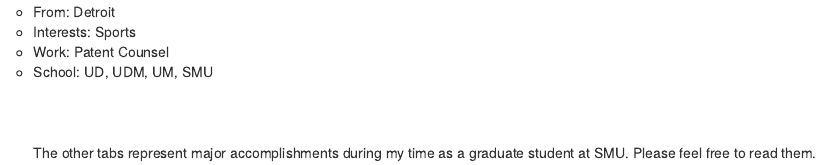
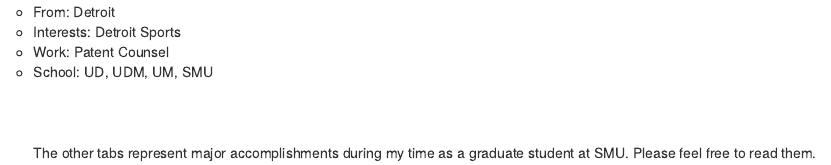
Before and after one commit to dcoppiellie/dcoppiellie.github.io, an R Markdown document (about.rmd): the page in a window 1100 px wide, from 300 px down. Rendered offline with R 4.5, knitr and Pandoc, with nearby package versions.

Commit message:
testing it

```diff
--- a/about.rmd
+++ b/about.rmd
@@ -15,7 +15,7 @@
   - Name: David Coppiellie
   - Picture: ![Alt text](C:\Users\Owner\Desktop\SMU DataScience\DS6306\Unit 12\Portfolio Website Main\Portfolio Website_3\WebsiteFinal\Website Picture.jpg)
   - From: Detroit
-  - Interests: Sports
+  - Interests: Detroit Sports
   - Work: Patent Counsel
   - School: UD, UDM, UM, SMU
 <br>
```
Also changed, not shown: 1 other file.
